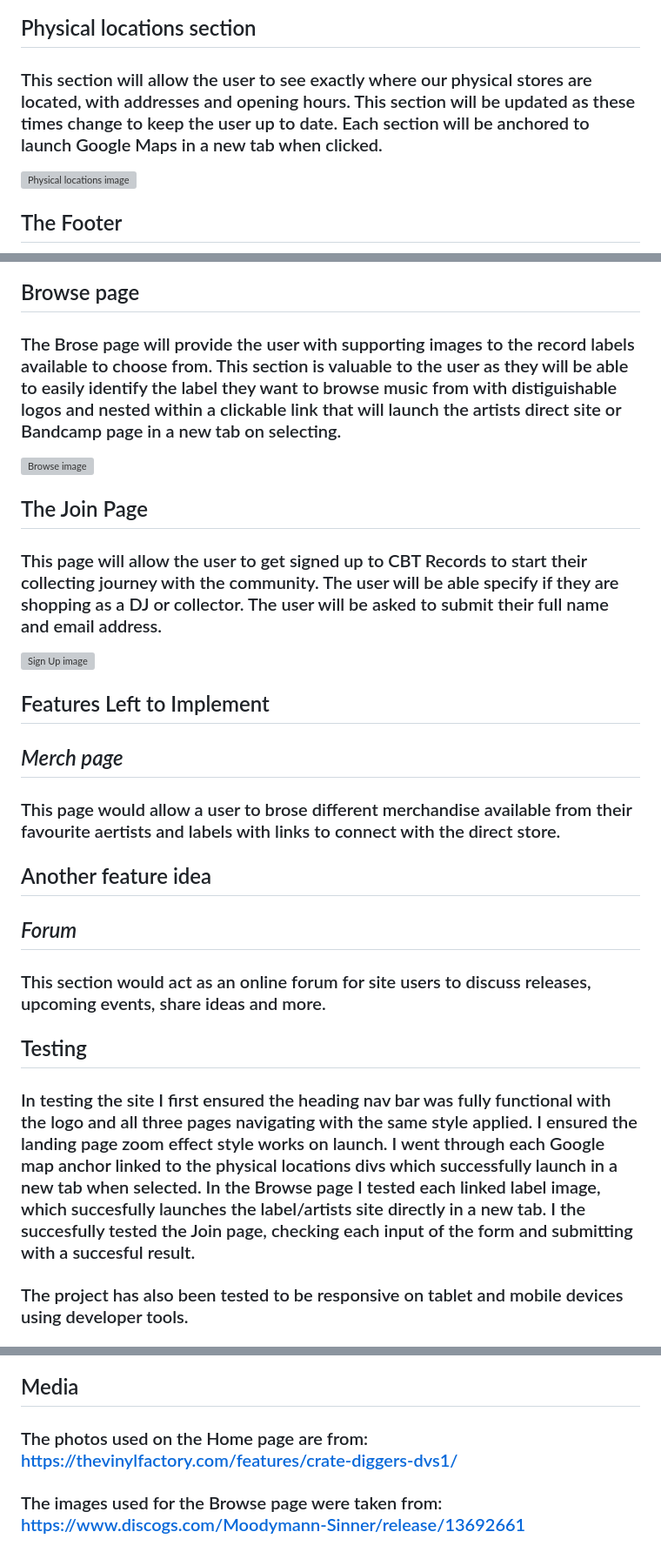
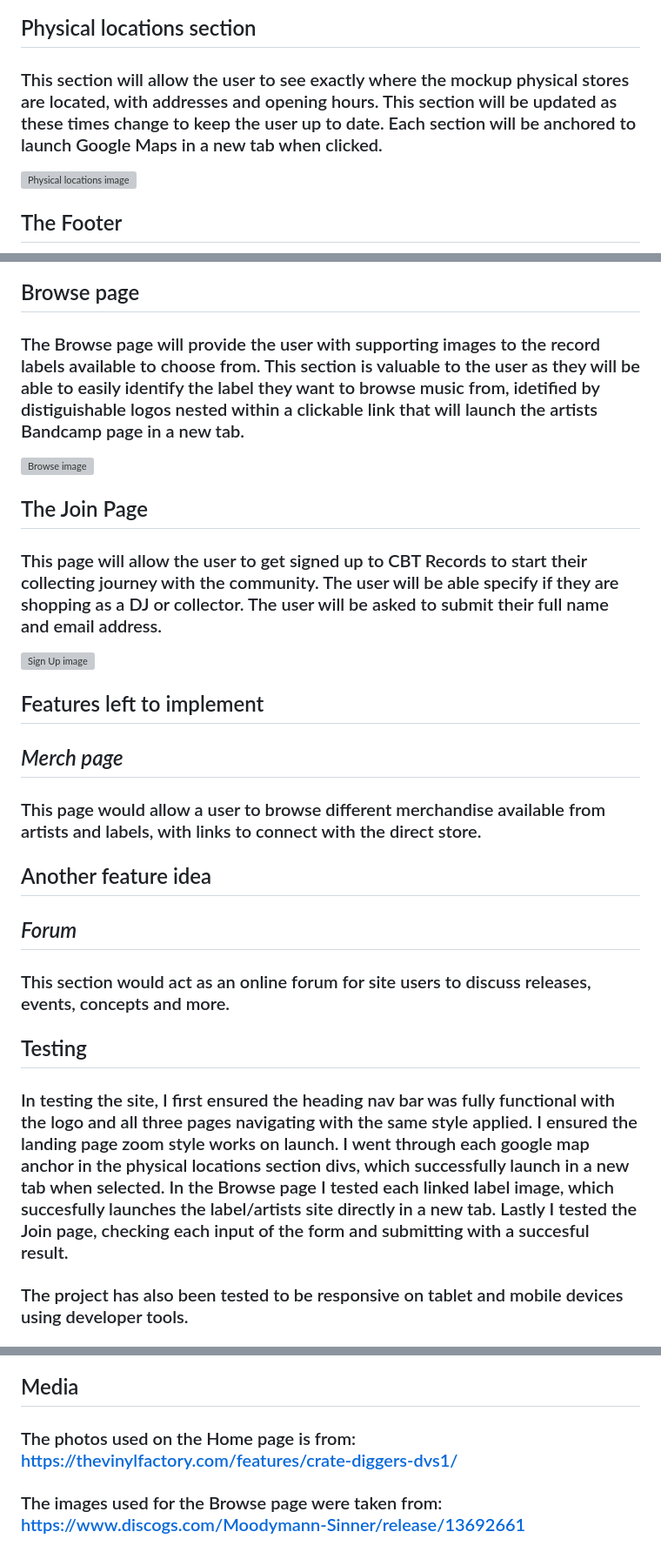
Before and after one commit to GregO44/cbt-records, a Markdown page: README.md, 3 parts joined by grey strips. Shown: that part at 87% size. Rendered like a GitHub page; grey boxes are pictures that could not be loaded.

Commit message:
further update to readme

```diff
--- a/README.md
+++ b/README.md
@@ -31,7 +29,7 @@
 
 ## Physical locations section
 
-### This section will allow the user to see exactly where our physical stores are located, with addresses and opening hours. This section will be updated as these times change to keep the user up to date. Each section will be anchored to launch Google Maps in a new tab when clicked.
+### This section will allow the user to see exactly where the mockup physical stores are located, with addresses and opening hours. This section will be updated as these times change to keep the user up to date. Each section will be anchored to launch Google Maps in a new tab when clicked.
 
 ![Physical locations image]()
 
@@ -43,7 +41,7 @@
 
 ## Browse page
 
-### The Brose page will provide the user with supporting images to the record labels available to choose from. This section is valuable to the user as they will be able to easily identify the label they want to browse music from with distiguishable logos and nested within a clickable link that will launch the artists direct site or Bandcamp page in a new tab on selecting.
+### The Browse page will provide the user with supporting images to the record labels available to choose from. This section is valuable to the user as they will be able to easily identify the label they want to browse music from, idetified by distiguishable logos nested within a clickable link that will launch the artists Bandcamp page in a new tab.
 
 ![Browse image]()
 
@@ -53,20 +51,20 @@
 
 ![Sign Up image]()
 
-## Features Left to Implement
+## Features left to implement
 
 ## *Merch page*
 
-### This page would allow a user to brose different merchandise available from their favourite aertists and labels with links to connect with the direct store.
+### This page would allow a user to browse different merchandise available from artists and labels, with links to connect with the direct store.
 
 ## Another feature idea
 
 ## *Forum*
 
-### This section would act as an online forum for site users to discuss releases, upcoming events, share ideas and more.
+### This section would act as an online forum for site users to discuss releases, events, concepts and more.
 
 ## Testing
-### In testing the site I first ensured the heading nav bar was fully functional with the logo and all three pages navigating with the same style applied. I ensured the landing page zoom effect style works on launch. I went through each Google map anchor linked to the physical locations divs which successfully launch in a new tab when selected. In the Browse page I tested each linked label image, which succesfully launches the label/artists site directly in a new tab. I the succesfully tested the Join page, checking each input of the form and submitting with a succesful result.
+### In testing the site, I first ensured the heading nav bar was fully functional with the logo and all three pages navigating with the same style applied. I ensured the landing page zoom style works on launch. I went through each google map anchor in the physical locations section divs, which successfully launch in a new tab when selected. In the Browse page I tested each linked label image, which succesfully launches the label/artists site directly in a new tab. Lastly I tested the Join page, checking each input of the form and submitting with a succesful result.
 
 ### The project has also been tested to be responsive on tablet and mobile devices using developer tools.
 
@@ -93,6 +91,6 @@
 ### Fonts: https://fonts.google.com/
 
 ## Media
-### The photos used on the Home page are from: https://thevinylfactory.com/features/crate-diggers-dvs1/
+### The photos used on the Home page is from: https://thevinylfactory.com/features/crate-diggers-dvs1/
 ### The images used for the Browse page were taken from: https://www.discogs.com/Moodymann-Sinner/release/13692661
 ### The images used for the Join page was taken from: https://www.wired.com/story/new-to-vinyl-records-shopping-what-you-need-to-know/
```
Also changed, not shown: other parts of README.md (+4 -6 lines), Logo.png (added), 1 other file.
